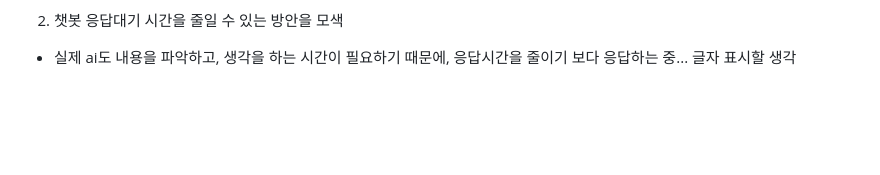
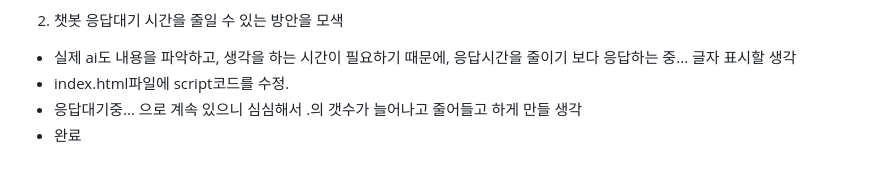
Before and after one commit to JeonSunil/soketio_prac, a Markdown page: README.md, the part around the change. Drawn GitHub-style; blank space fills up the shorter version.

Commit message:
리드미 작성 완료

```diff
--- a/README.md
+++ b/README.md
@@ -66,3 +66,6 @@ socket.io를 활용한 채팅앱 만들기 연습
   - const query = msg.substring(5).trim(); 부분이 5로 되어있어서 총 5글자가 제외되는데, @챗봇 띄어쓰기 이후 첫번째 글자까지가 5번째라 4로 변경 -> 문제 해결 확인
 2. 챗봇 응답대기 시간을 줄일 수 있는 방안을 모색
   - 실제 ai도 내용을 파악하고, 생각을 하는 시간이 필요하기 때문에, 응답시간을 줄이기 보다 응답하는 중... 글자 표시할 생각
+  - index.html파일에 script코드를 수정.
+  - 응답대기중... 으로 계속 있으니 심심해서 .의 갯수가 늘어나고 줄어들고 하게 만들 생각
+  - 완료
```
